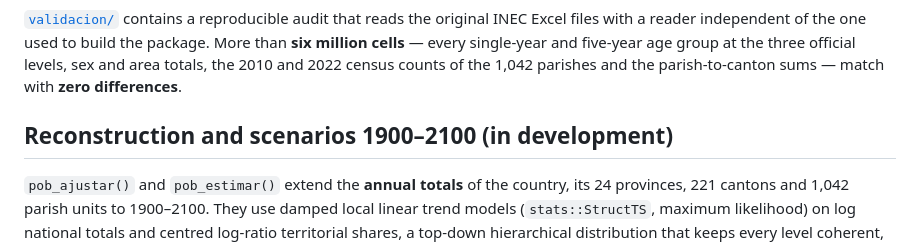
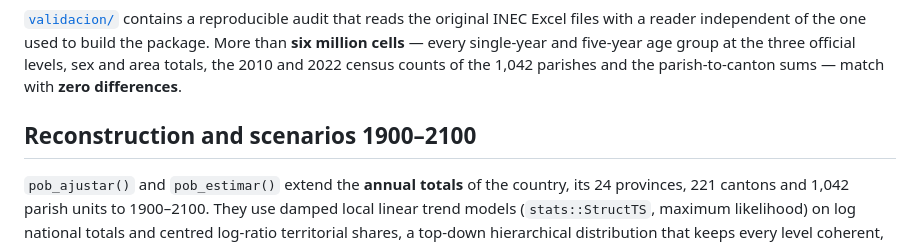
Before and after one commit to f-slg/pobecu, a Markdown page: README.en.md, the part around the change. Rendered like a GitHub page.

Commit message:
README.en: scenarios are released in 0.3.0, drop "(in development)"
Co-Authored-By: Claude Opus 5.5 <noreply@anthropic.com>

```diff
--- a/README.en.md
+++ b/README.en.md
@@ -182,7 +182,7 @@ cells** — every single-year and five-year age group at the three official
 levels, sex and area totals, the 2010 and 2022 census counts of the 1,042
 parishes and the parish-to-canton sums — match with **zero differences**.
 
-## Reconstruction and scenarios 1900–2100 (in development)
+## Reconstruction and scenarios 1900–2100
 
 `pob_ajustar()` and `pob_estimar()` extend the **annual totals** of the
 country, its 24 provinces, 221 cantons and 1,042 parish units to 1900–2100.
```
